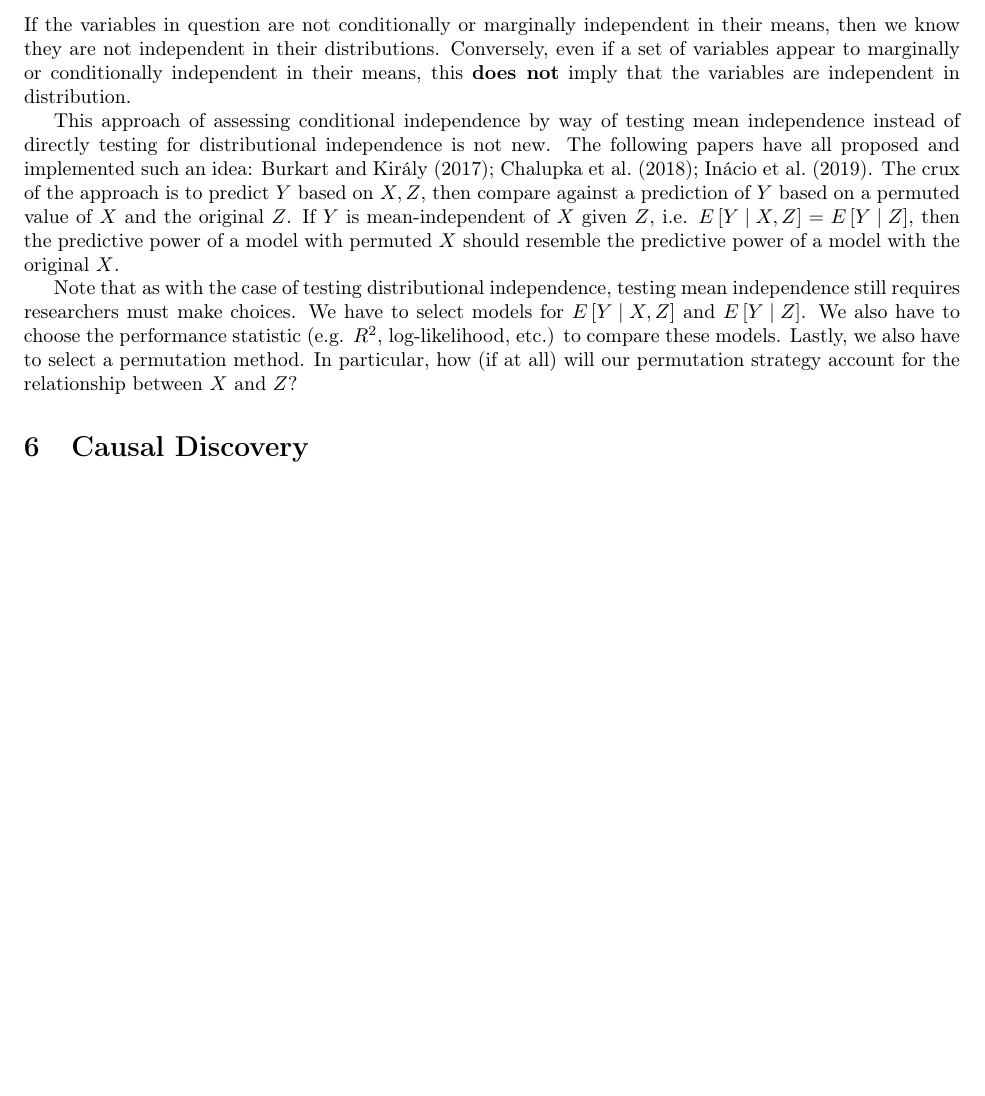
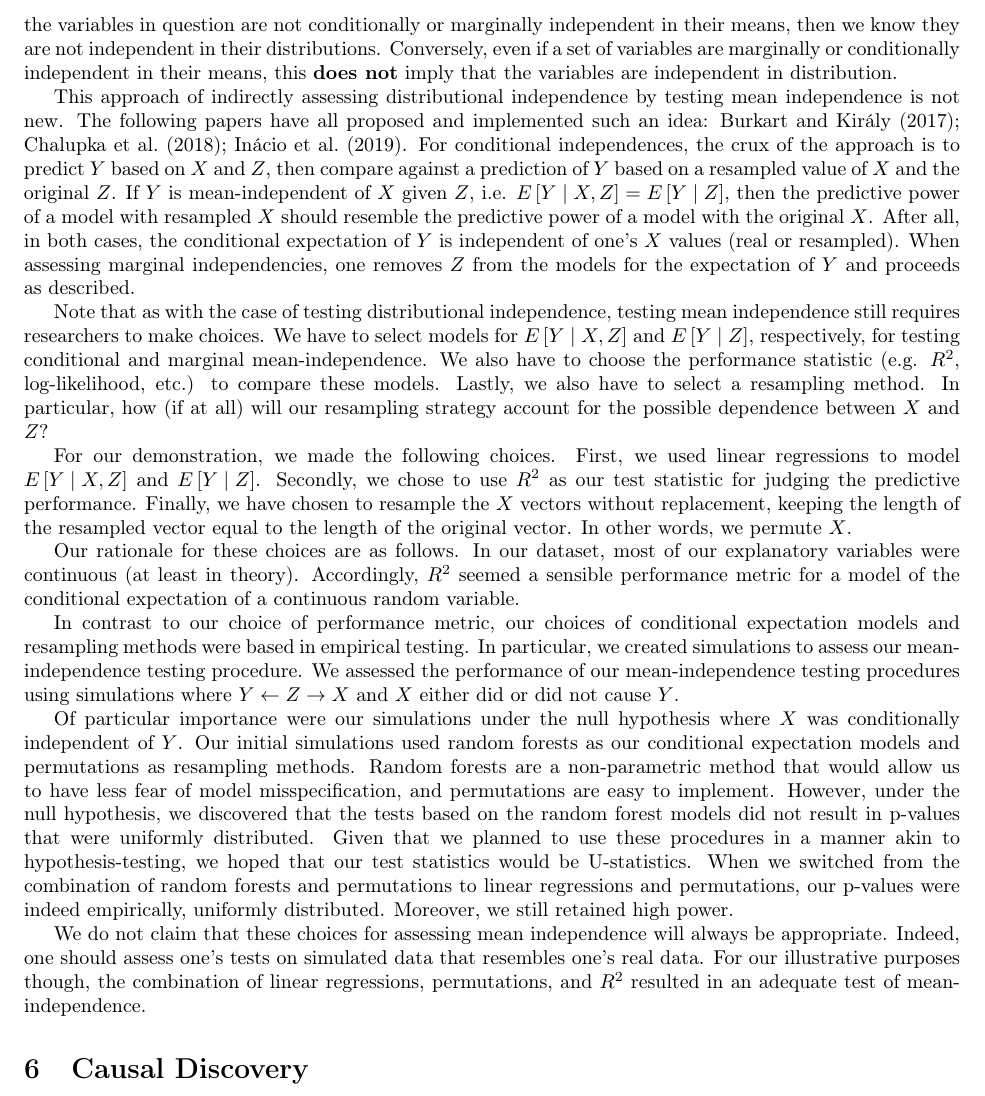
Before and after one commit to hassan-obeid/tr_b_causal_2020, a LaTeX document (article/main.tex, which reads article/sections/_5_graph_testing.tex): part of page 5 of 7, cut so that both start at the same text, the shorter picture padded with empty space. Compiled offline with pdfLaTeX.

Commit message:
[WIP] Draft of testing section

```diff
--- a/article/sections/_5_graph_testing.tex
+++ b/article/sections/_5_graph_testing.tex
@@ -17,19 +17,46 @@ Different from (but not excluding) these approaches, we will take an easier and
 If a pair of variables have conditionally or marginally independent distributions, then their statistical moments will also be conditionally or marginally independent.
 Instead of testing for marginal or conditional independence in distribution, we will perform a more tractable test for marginal or conditional independence in means.
 If the variables in question are not conditionally or marginally independent in their means, then we know they are not independent in their distributions.
-Conversely, even if a set of variables appear to marginally or conditionally independent in their means, this \textbf{does not} imply that the variables are independent in distribution.
+Conversely, even if a set of variables are marginally or conditionally independent in their means, this \textbf{does not} imply that the variables are independent in distribution.
 
-This approach of assessing conditional independence by way of testing mean independence instead of directly testing for distributional independence is not new.
+This approach of indirectly assessing distributional independence by testing mean independence is not new.
 The following papers have all proposed and implemented such an idea: \citet{burkart_2017_predictive, chalupka_2018_fast, inacio_2019_conditional}.
-The crux of the approach is to predict $Y$ based on $X, Z$, then compare against a prediction of $Y$ based on a permuted value of $X$ and the original $Z$.
-If $Y$ is mean-independent of $X$ given $Z$, i.e. $E \left[ Y \mid X, Z \right] = E\left[ Y \mid Z \right]$, then the predictive power of a model with permuted $X$ should resemble the predictive power of a model with the original $X$.
+For conditional independences, the crux of the approach is to predict $Y$ based on $X$ and $Z$, then compare against a prediction of $Y$ based on a resampled value of $X$ and the original $Z$.
+If $Y$ is mean-independent of $X$ given $Z$, i.e. $E \left[ Y \mid X, Z \right] = E\left[ Y \mid Z \right]$, then the predictive power of a model with resampled $X$ should resemble the predictive power of a model with the original $X$.
+After all, in both cases, the conditional expectation of $Y$ is independent of one's $X$ values (real or resampled).
+When assessing marginal independencies, one removes $Z$ from the models for the expectation of $Y$ and proceeds as described.
 
-Note that as with the case of testing distributional independence, testing mean independence still requires researchers must make choices.
-We have to select models for $E \left[ Y \mid X, Z \right]$ and $E\left[ Y \mid Z \right]$.
+Note that as with the case of testing distributional independence, testing mean independence still requires researchers to make choices.
+We have to select models for $E \left[ Y \mid X, Z \right]$ and $E\left[ Y \mid Z \right]$, respectively, for testing conditional and marginal mean-independence.
 We also have to choose the performance statistic (e.g. $R^2$, log-likelihood, etc.) to compare these models.
-Lastly, we also have to select a permutation method.
-In particular, how (if at all) will our permutation strategy account for the relationship between $X$ and $Z$?
+Lastly, we also have to select a resampling method.
+In particular, how (if at all) will our resampling strategy account for the possible dependence between $X$ and $Z$?
 
 % State the choices made in this work.
 
 % Provide some discussion of the alternatives and the effects of different choices.
+For our demonstration, we made the following choices.
+First, we used linear regressions to model $E \left[Y \mid X, Z \right]$ and $E \left[ Y \mid Z \right]$.
+Secondly, we chose to use $R^2$ as our test statistic for judging the predictive performance.
+Finally, we have chosen to resample the $X$ vectors without replacement, keeping the length of the resampled vector equal to the length of the original vector.
+In other words, we permute $X$.
+
+Our rationale for these choices are as follows.
+In our dataset, most of our explanatory variables were continuous (at least in theory).
+Accordingly, $R^2$ seemed a sensible performance metric for a model of the conditional expectation of a continuous random variable.
+
+In contrast to our choice of performance metric, our choices of conditional expectation models and resampling methods were based in empirical testing.
+In particular, we created simulations to assess our mean-independence testing procedure.
+We assessed the performance of our mean-independence testing procedures using simulations where $Y \leftarrow Z \rightarrow X$ and $X$ either did or did not cause $Y$.
+
+Of particular importance were our simulations under the null hypothesis where $X$ was conditionally independent of $Y$.
+Our initial simulations used random forests as our conditional expectation models and permutations as resampling methods.
+Random forests are a non-parametric method that would allow us to have less fear of model misspecification, and permutations are easy to implement.
+However, under the null hypothesis, we discovered that the tests based on the random forest models did not result in p-values that were uniformly distributed.
+Given that we planned to use these procedures in a manner akin to hypothesis-testing, we hoped that our test statistics would be U-statistics.
+When we switched from the combination of random forests and permutations to linear regressions and permutations, our p-values were indeed empirically, uniformly distributed.
+Moreover, we still retained high power.
+
+We do not claim that these choices for assessing mean independence will always be appropriate.
+Indeed, one should assess one's tests on simulated data that resembles one's real data.
+For our illustrative purposes though, the combination of linear regressions, permutations, and $R^2$ resulted in an adequate test of mean-independence.
```
